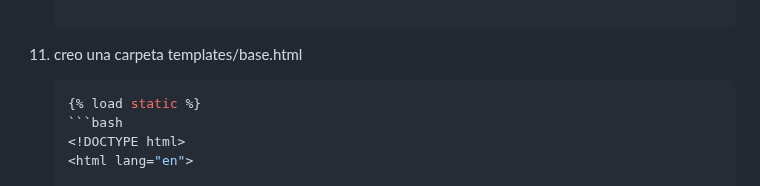
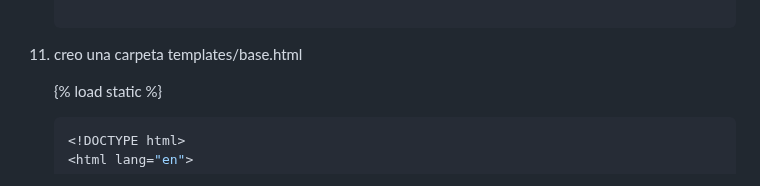
Before and after one commit to kenkairon/M6-L5-Django-DespliegueContenidoDinamico, a Markdown page: README.md, the part around the change. Rendered like a GitHub page.

Commit message:
Actualizar readme

````diff
--- a/README.md
+++ b/README.md
@@ -106,7 +106,7 @@ Educativo y de Aprendizaje Personal
     ]
 
 11. creo una carpeta templates/base.html
-    ```bash
+
     {% load static %}
     ```bash
     <!DOCTYPE html>
````
